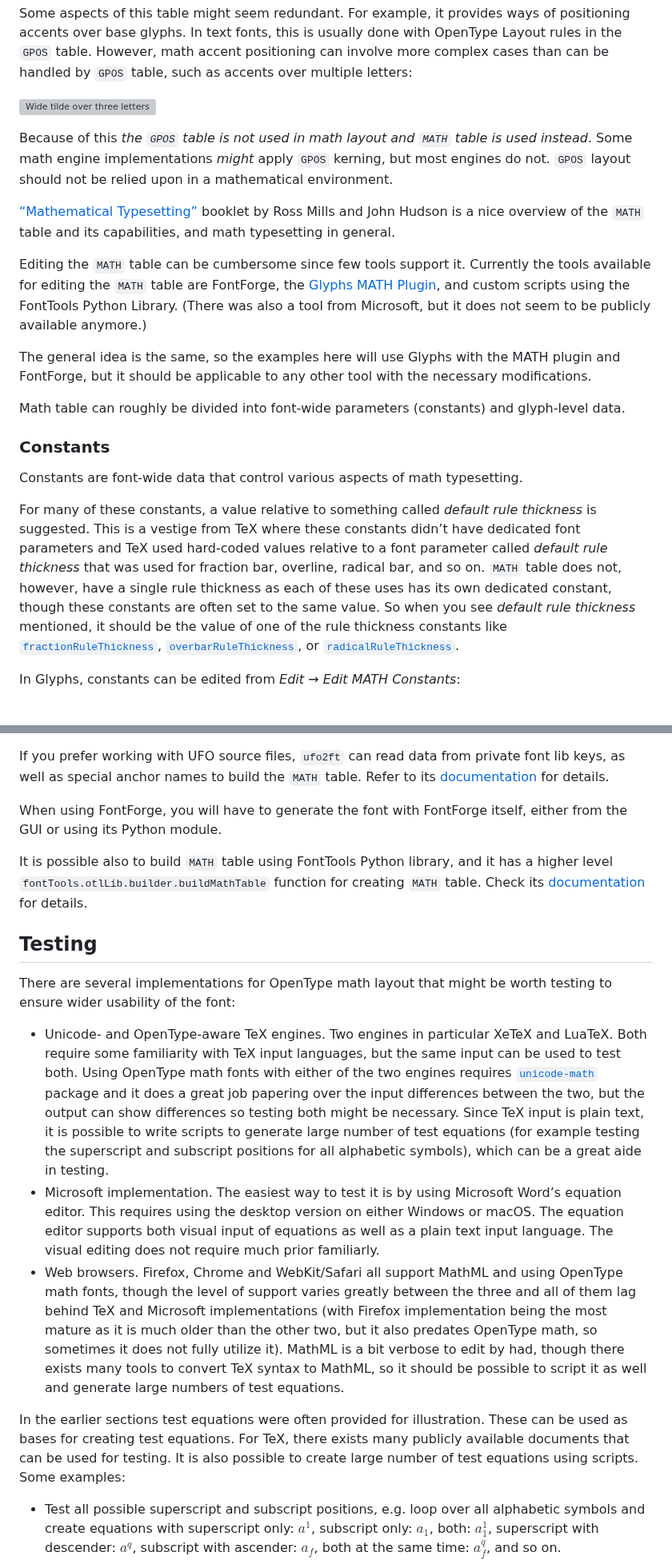
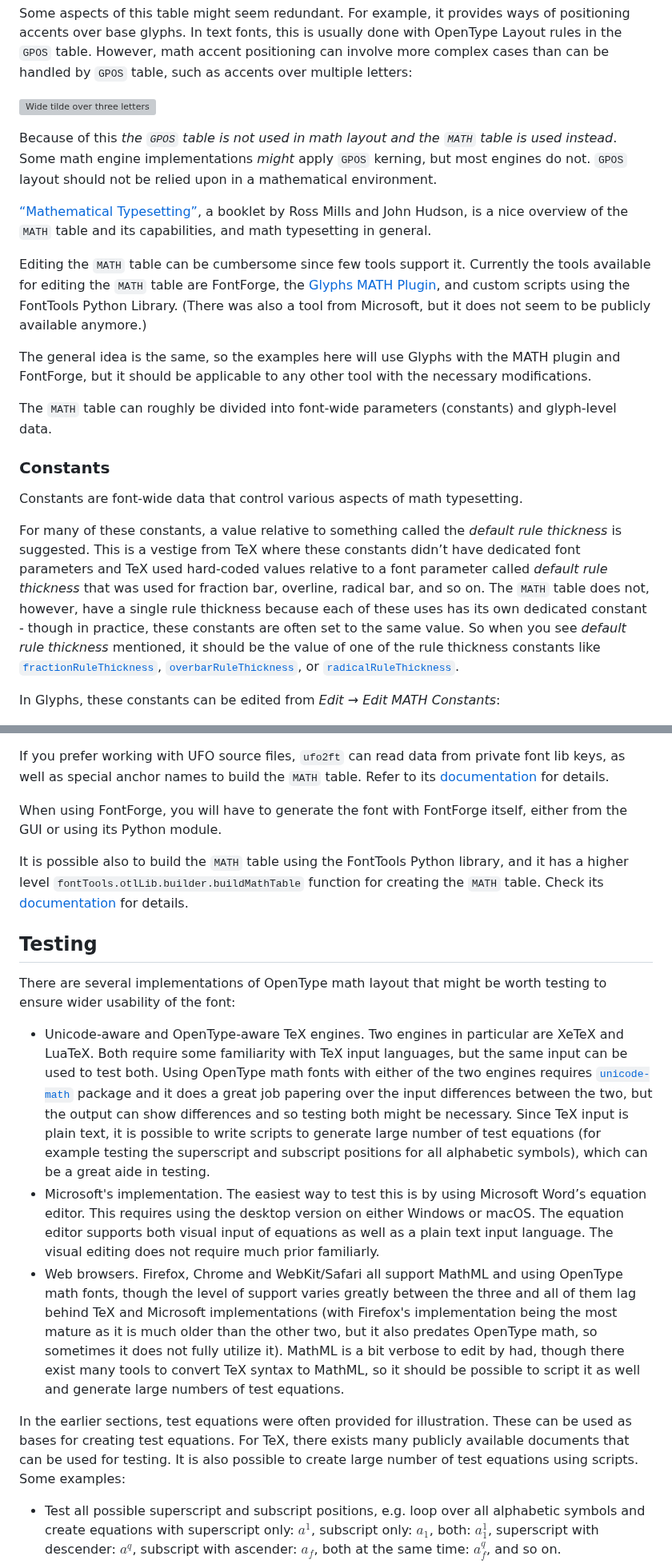
Before and after one commit to notofonts/math, a Markdown page: documentation/building-math-fonts/index.md, 2 parts joined by grey strips. Shown at 80% size. GitHub-like rendering; grey boxes are pictures that could not be loaded.

Commit message:
Small punctuation/style edits

```diff
--- a/documentation/building-math-fonts/index.md
+++ b/documentation/building-math-fonts/index.md
@@ -133,22 +133,22 @@ Some aspects of this table might seem redundant. For example, it provides ways o
 
 ![Wide tilde over three letters](./wide-accent.svg)
 
-Because of this *the `GPOS` table is not used in math layout and `MATH` table is used instead*. Some math engine implementations *might* apply `GPOS` kerning, but most engines do not. `GPOS` layout should not be relied upon in a mathematical environment.
+Because of this *the `GPOS` table is not used in math layout and the `MATH` table is used instead*. Some math engine implementations *might* apply `GPOS` kerning, but most engines do not. `GPOS` layout should not be relied upon in a mathematical environment.
 
-[“Mathematical Typesetting”](https://learn.microsoft.com/en-us/typography/cleartype/pdfs/cambriamath.pdf) booklet by Ross Mills and John Hudson is a nice overview of the `MATH` table and its capabilities, and math typesetting in general.
+[“Mathematical Typesetting”](https://learn.microsoft.com/en-us/typography/cleartype/pdfs/cambriamath.pdf), a booklet by Ross Mills and John Hudson, is a nice overview of the `MATH` table and its capabilities, and math typesetting in general.
 
 Editing the `MATH` table can be cumbersome since few tools support it. Currently the tools available for editing the `MATH` table are FontForge, the [Glyphs MATH Plugin](https://github.com/Nagwa-Limited-Community/Glyphs-MATH-Plugin), and custom scripts using the FontTools Python Library. (There was also a tool from Microsoft, but it does not seem to be publicly available anymore.)
 
 The general idea is the same, so the examples here will use Glyphs with the MATH plugin and FontForge, but it should be applicable to any other tool with the necessary modifications.
 
-Math table can roughly be divided into font-wide parameters (constants) and glyph-level data.
+The `MATH` table can roughly be divided into font-wide parameters (constants) and glyph-level data.
 
 ### Constants
 Constants are font-wide data that control various aspects of math typesetting.
 
-For many of these constants, a value relative to something called _default rule thickness_ is suggested. This is a vestige from TeX where these constants didn’t have dedicated font parameters and TeX used hard-coded values relative to a font parameter called _default rule thickness_ that was used for fraction bar, overline, radical bar, and so on. `MATH` table does not, however, have a single rule thickness as each of these uses has its own dedicated constant, though these constants are often set to the same value. So when you see _default rule thickness_ mentioned, it should be the value of one of the rule thickness constants like [`fractionRuleThickness`](#fractionrulethickness), [`overbarRuleThickness`](#overbarverticalgap-overbarrulethickness-overbarextraascender), or [`radicalRuleThickness`](#radicalrulethickness).
+For many of these constants, a value relative to something called the _default rule thickness_ is suggested. This is a vestige from TeX where these constants didn’t have dedicated font parameters and TeX used hard-coded values relative to a font parameter called _default rule thickness_ that was used for fraction bar, overline, radical bar, and so on. The `MATH` table does not, however, have a single rule thickness because each of these uses has its own dedicated constant - though in practice, these constants are often set to the same value. So when you see _default rule thickness_ mentioned, it should be the value of one of the rule thickness constants like [`fractionRuleThickness`](#fractionrulethickness), [`overbarRuleThickness`](#overbarverticalgap-overbarrulethickness-overbarextraascender), or [`radicalRuleThickness`](#radicalrulethickness).
 
-In Glyphs, constants can be edited from _Edit → Edit MATH Constants_:
+In Glyphs, these constants can be edited from _Edit → Edit MATH Constants_:
 
 ![Glyphs MATH constants window](./glyphs-constants.png)
 
@@ -499,16 +499,16 @@ If you prefer working with UFO source files, `ufo2ft` can read data from private
 
 When using FontForge, you will have to generate the font with FontForge itself, either from the GUI or using its Python module.
 
-It is possible also to build `MATH` table using FontTools Python library, and it has a higher level `fontTools.otlLib.builder.buildMathTable` function for creating `MATH` table. Check its [documentation](https://fonttools.readthedocs.io/en/latest/otlLib/index.html#math-table-builder) for details.
+It is possible also to build the `MATH` table using the FontTools Python library, and it has a higher level `fontTools.otlLib.builder.buildMathTable` function for creating the `MATH` table. Check its [documentation](https://fonttools.readthedocs.io/en/latest/otlLib/index.html#math-table-builder) for details.
 
 ## Testing
-There are several implementations for OpenType math layout that might be worth testing to ensure wider usability of the font:
+There are several implementations of OpenType math layout that might be worth testing to ensure wider usability of the font:
 
-* Unicode- and OpenType-aware TeX engines. Two engines in particular XeTeX and LuaTeX. Both require some familiarity with TeX input languages, but the same input can be used to test both. Using OpenType math fonts with either of the two engines requires [`unicode-math`](https://github.com/latex3/unicode-math/) package and it does a great job papering over the input differences between the two, but the output can show differences so testing both might be necessary. Since TeX input is plain text, it is possible to write scripts to generate large number of test equations (for example testing the superscript and subscript positions for all alphabetic symbols), which can be a great aide in testing.
-* Microsoft implementation. The easiest way to test it is by using Microsoft Word’s equation editor. This requires using the desktop version on either Windows or macOS. The equation editor supports both visual input  of equations as well as a plain text input language. The visual editing does not require much prior familiarly.
-* Web browsers. Firefox, Chrome and WebKit/Safari all support MathML and using OpenType math fonts, though the level of support varies greatly between the three and all of them lag behind TeX and Microsoft implementations (with Firefox implementation being the most mature as it is much older than the other two, but it also predates OpenType math, so sometimes it does not fully utilize it). MathML is a bit verbose to edit by had, though there exists many tools to convert TeX syntax to MathML, so it should be possible to script it as well and generate large numbers of test equations.
+* Unicode-aware and OpenType-aware TeX engines. Two engines in particular are XeTeX and LuaTeX. Both require some familiarity with TeX input languages, but the same input can be used to test both. Using OpenType math fonts with either of the two engines requires [`unicode-math`](https://github.com/latex3/unicode-math/) package and it does a great job papering over the input differences between the two, but the output can show differences and so testing both might be necessary. Since TeX input is plain text, it is possible to write scripts to generate large number of test equations (for example testing the superscript and subscript positions for all alphabetic symbols), which can be a great aide in testing.
+* Microsoft's implementation. The easiest way to test this is by using Microsoft Word’s equation editor. This requires using the desktop version on either Windows or macOS. The equation editor supports both visual input  of equations as well as a plain text input language. The visual editing does not require much prior familiarly.
+* Web browsers. Firefox, Chrome and WebKit/Safari all support MathML and using OpenType math fonts, though the level of support varies greatly between the three and all of them lag behind TeX and Microsoft implementations (with Firefox's implementation being the most mature as it is much older than the other two, but it also predates OpenType math, so sometimes it does not fully utilize it). MathML is a bit verbose to edit by had, though there exist many tools to convert TeX syntax to MathML, so it should be possible to script it as well and generate large numbers of test equations.
 
-In the earlier sections test equations were often provided for illustration. These can be used as bases for creating test equations. For TeX, there exists many publicly available documents that can be used for testing. It is also possible to create large number of test equations using scripts. Some examples:
+In the earlier sections, test equations were often provided for illustration. These can be used as bases for creating test equations. For TeX, there exists many publicly available documents that can be used for testing. It is also possible to create large number of test equations using scripts. Some examples:
 
 * Test all possible superscript and subscript positions, e.g. loop over all alphabetic symbols and create equations with superscript only: $a^1$, subscript only: $a_1$, both: $a^1_1$, superscript with descender: $a^q$, subscript with ascender: $a_f$, both at the same time: $a^q_f$, and so on.
 * Test italic correction and whether it is needed or not by outputting all glyphs surrounded by, say, vertical pars: $|a|\,|b|\,|c|\,\cdots$, this also tests side bearings.
```
Also changed, not shown: other parts of documentation/building-math-fonts/index.md (+31 -31 lines).
